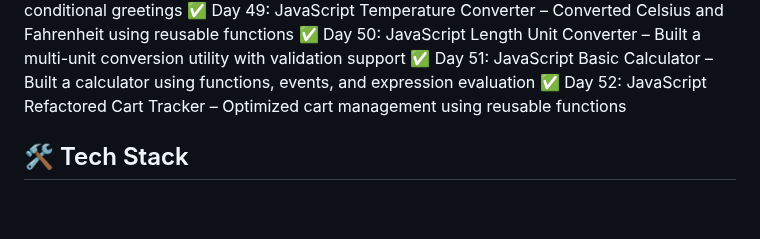
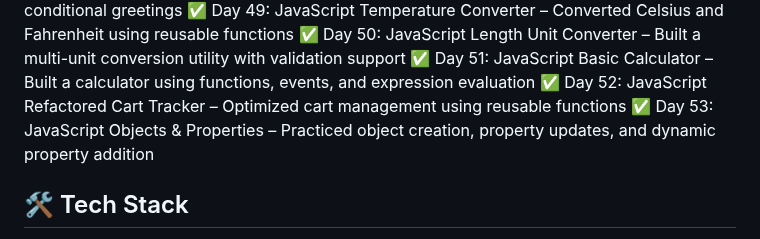
Before and after one commit to bhawnagupta24/100-days-of-code, a Markdown page: README.md, the part around the change. Rendered like a GitHub page; blank space fills up the shorter version.

Commit message:
Updated progress: Completed Day 53 - JavaScript Objects and Properties

```diff
--- a/README.md
+++ b/README.md
@@ -59,6 +59,8 @@ using HTML, CSS, JavaScript, UI/UX, and React (later phase).
 ✅ Day 50: JavaScript Length Unit Converter – Built a multi-unit conversion utility with validation support
 ✅ Day 51: JavaScript Basic Calculator – Built a calculator using functions, events, and expression evaluation
 ✅ Day 52: JavaScript Refactored Cart Tracker – Optimized cart management using reusable functions
+✅ Day 53: JavaScript Objects & Properties – Practiced object creation, property updates, and dynamic property addition
+
 
 
 
```
